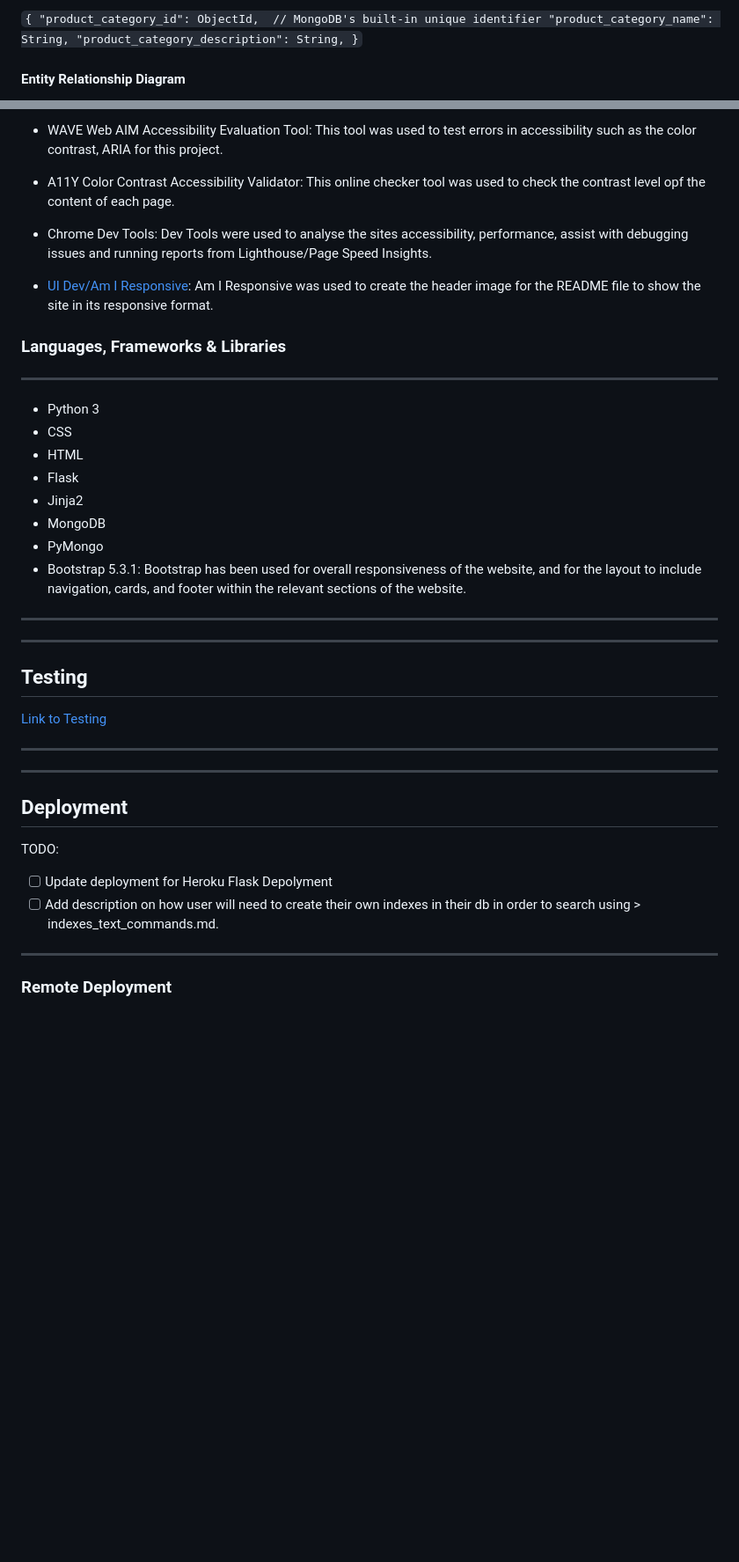
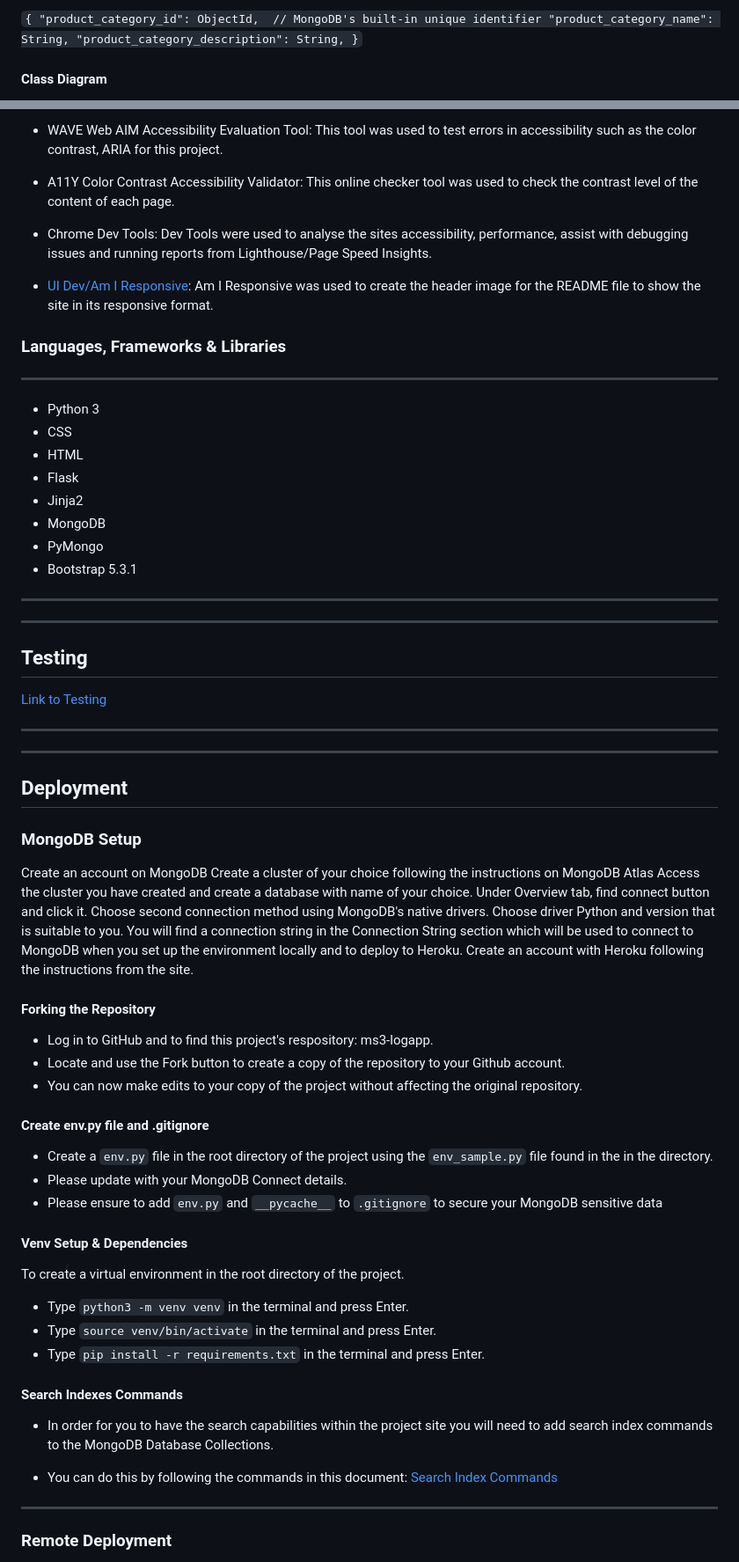
Before and after one commit to JusJae/ms3_logapp, a Markdown page: README.md, 2 parts joined by grey strips. Shown at 88% size. GitHub-like rendering; blank space fills up the shorter version.

Commit message:
docs: update readme content

```diff
--- a/README.md
+++ b/README.md
@@ -97,5 +103,5 @@ TOC
     "product_category_description": String,
 }`
 
-#### Entity Relationship Diagram
+#### Class Diagram
 
@@ -254,7 +277,7 @@ links to the Homepage, About page, Exercises and Contact us page
     This tool was used to test errors in accessibility such as the color contrast, ARIA for this project.
 
 - A11Y Color Contrast Accessibility Validator:
-    This online checker tool was used to check the contrast level opf the content of each page.
+    This online checker tool was used to check the contrast level of the content of each page.
 
 - Chrome Dev Tools:
     Dev Tools were used to analyse the sites accessibility, performance, assist with debugging issues and running reports from Lighthouse/Page Speed Insights.
@@ -263,7 +286,9 @@ links to the Homepage, About page, Exercises and Contact us page
     Am I Responsive was used to create the header image for the README file to show the site in its responsive format.
 
 ### Languages, Frameworks & Libraries
+
 ---
+
 - Python 3
 - CSS
 - HTML
@@ -271,8 +296,7 @@ links to the Homepage, About page, Exercises and Contact us page
 - Jinja2
 - MongoDB
 - PyMongo
-- Bootstrap 5.3.1:
-    Bootstrap has been used for overall responsiveness of the website, and for the layout to include navigation, cards, and footer within the relevant sections of the website.
+- Bootstrap 5.3.1
 
 ---
 ---
@@ -286,10 +310,40 @@ links to the Homepage, About page, Exercises and Contact us page
 
 ## Deployment
 
-TODO:
+### MongoDB Setup
 
-- [ ] Update deployment for Heroku Flask Depolyment
-- [ ] Add description on how user will need to create their own indexes in their db in order to search using > indexes_text_commands.md.
+Create an account on MongoDB
+Create a cluster of your choice following the instructions on MongoDB Atlas
+Access the cluster you have created and create a database with name of your choice.
+Under Overview tab, find connect button and click it.
+Choose second connection method using MongoDB's native drivers. Choose driver Python and version that is suitable to you. You will find a connection string in the Connection String section which will be used to connect to MongoDB when you set up the environment locally and to deploy to Heroku.
+Create an account with Heroku following the instructions from the site.
+
+#### Forking the Repository
+
+- Log in to GitHub and to find this project's respository: ms3-logapp.
+- Locate and use the Fork button to create a copy of the repository to your Github account.
+- You can now make edits to your copy of the project without affecting the original repository.
+
+#### Create env.py file and .gitignore
+
+- Create a `env.py` file in the root directory of the project using the `env_sample.py` file found in the in the directory.
+- Please update with your MongoDB Connect details.
+- Please ensure to add `env.py` and `__pycache__` to `.gitignore` to secure your MongoDB sensitive data
+
+#### Venv Setup & Dependencies
+
+To create a virtual environment in the root directory of the project.
+
+- Type `python3 -m venv venv` in the terminal and press Enter.
+- Type `source venv/bin/activate` in the terminal and press Enter.
+- Type `pip install -r requirements.txt` in the terminal and press Enter.
+
+#### Search Indexes Commands
+
+- In order for you to have the search capabilities within the project site you will need to add search index commands to the MongoDB Database Collections.
+<!-- This document was inspired from CI Project Walkthrough -->
+- You can do this by following the commands in this document: [Search Index Commands](/docs/search-index-cmd.md)
 
 ---
 
```
Also changed, not shown: other parts of README.md (+84 -62 lines).
